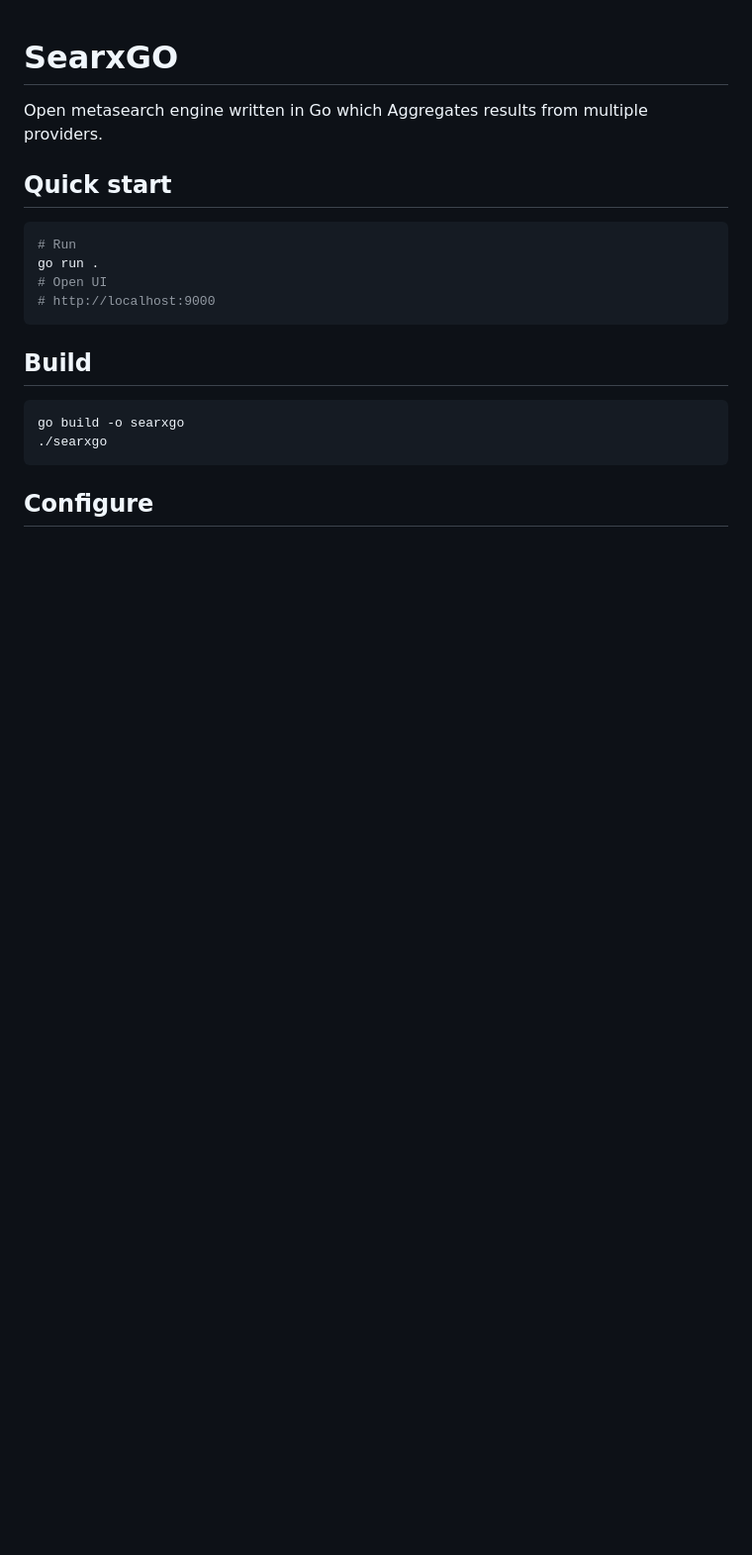
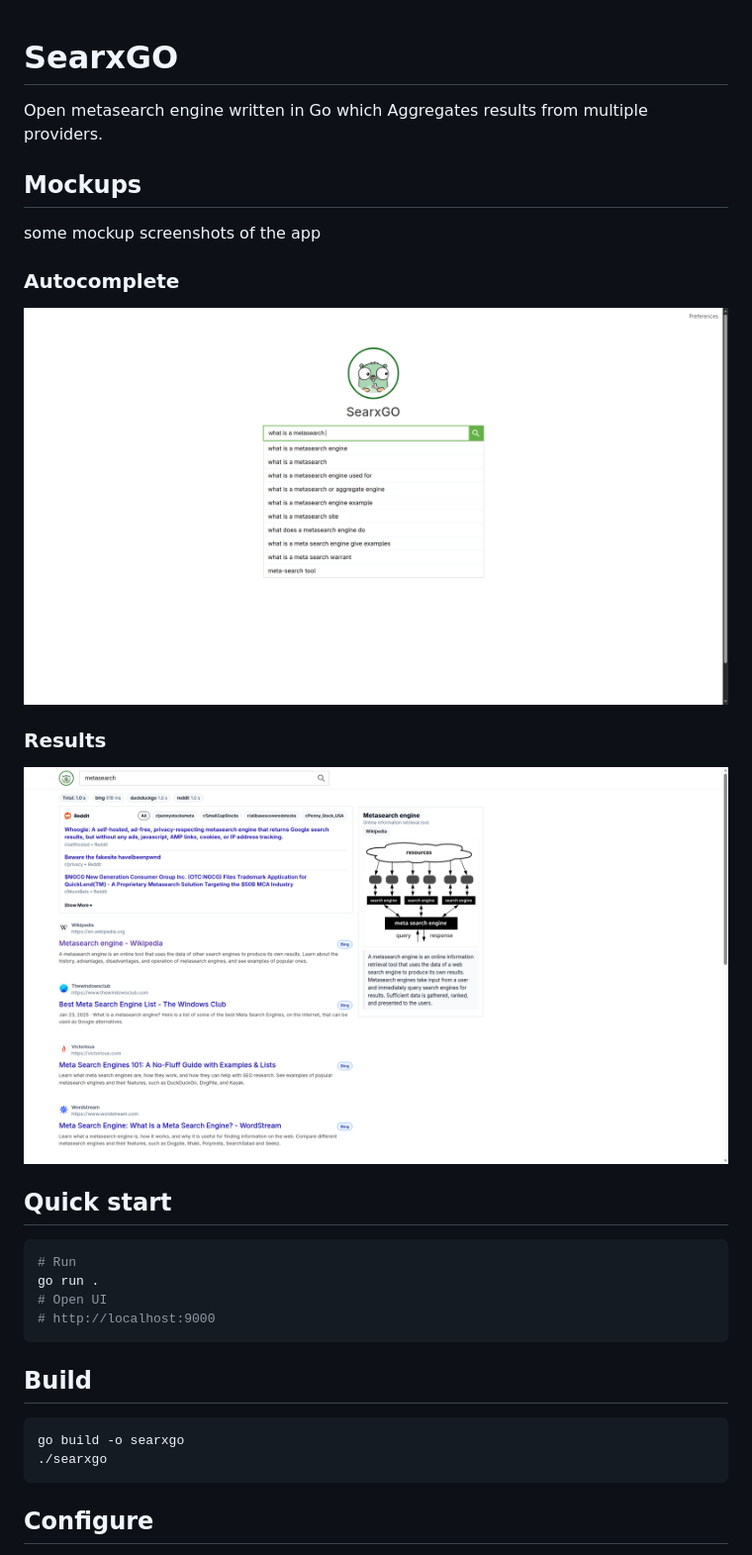
Before and after one commit to KrishnaSSH/SearxGo, a Markdown page: README.md, the part around the change. Shown: that part at 99% size. Drawn GitHub-style; pictures changed too: static/assets/mockups/home.png (added), static/assets/mockups/results.png (added); blank space fills up the shorter version.

Commit message:
doc: added mockups

```diff
--- a/README.md
+++ b/README.md
@@ -1,6 +1,16 @@
 # SearxGO
 
 Open metasearch engine written in Go which Aggregates results from multiple providers.
+
+
+## Mockups
+some mockup screenshots of the app
+### Autocomplete
+![](static/assets/mockups/home.png)
+
+### Results
+![](static/assets/mockups/results.png)
+
 
 ## Quick start
 
```
